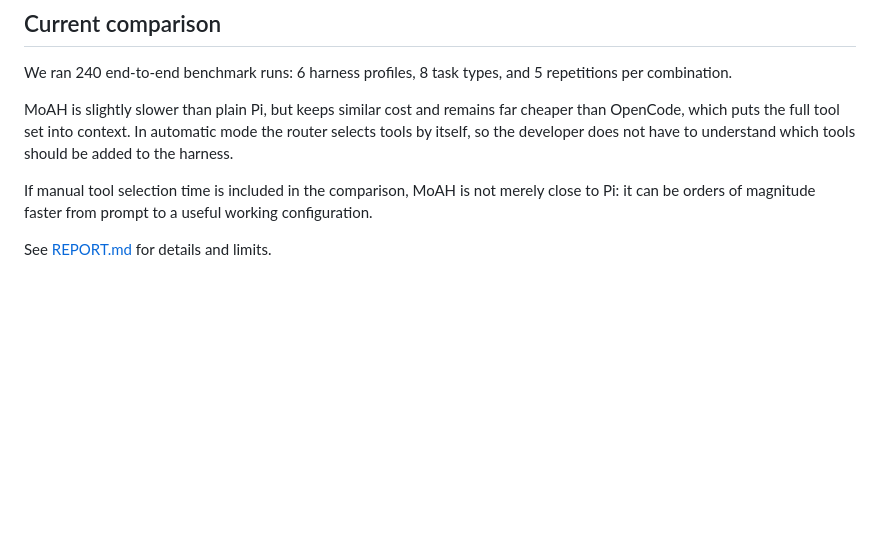
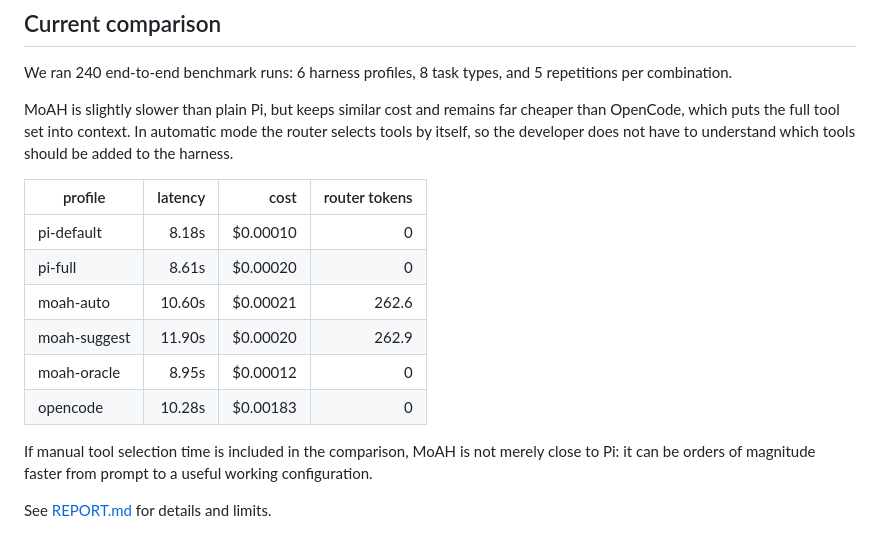
Before and after one commit to francescoopiccolo/MoAH, a Markdown page: README.md, the part around the change. Rendered like a GitHub page; blank space fills up the shorter version.

Commit message:
docs: add comparison table without success column

```diff
--- a/README.md
+++ b/README.md
@@ -113,6 +113,15 @@ cheaper than OpenCode, which puts the full tool set into context. In automatic
 mode the router selects tools by itself, so the developer does not have to
 understand which tools should be added to the harness.
 
+| profile | latency | cost | router tokens |
+|---|---:|---:|---:|
+| pi-default | 8.18s | $0.00010 | 0 |
+| pi-full | 8.61s | $0.00020 | 0 |
+| moah-auto | 10.60s | $0.00021 | 262.6 |
+| moah-suggest | 11.90s | $0.00020 | 262.9 |
+| moah-oracle | 8.95s | $0.00012 | 0 |
+| opencode | 10.28s | $0.00183 | 0 |
+
 If manual tool selection time is included in the comparison, MoAH is not merely
 close to Pi: it can be orders of magnitude faster from prompt to a useful
 working configuration.
```
